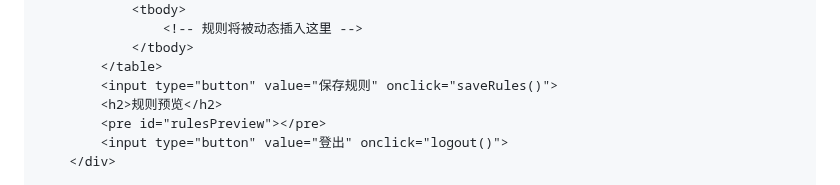
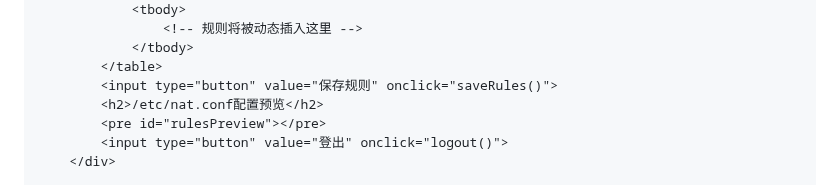
Before and after one commit to arloor/nftables-nat-rust, a Markdown page: webui/shuoming.md, the part around the change. GitHub-like rendering.

```diff
--- a/webui/shuoming.md
+++ b/webui/shuoming.md
@@ -312,7 +312,7 @@ https.createServer(options, app).listen(PORT, () => {
             </tbody>
         </table>
         <input type="button" value="保存规则" onclick="saveRules()">
-        <h2>规则预览</h2>
+        <h2>/etc/nat.conf配置预览</h2>
         <pre id="rulesPreview"></pre>
         <input type="button" value="登出" onclick="logout()">
     </div>
```
